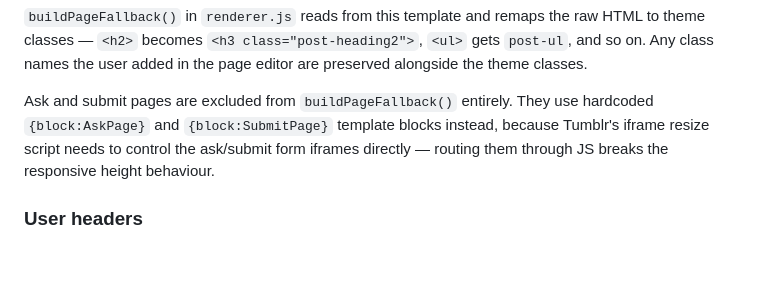
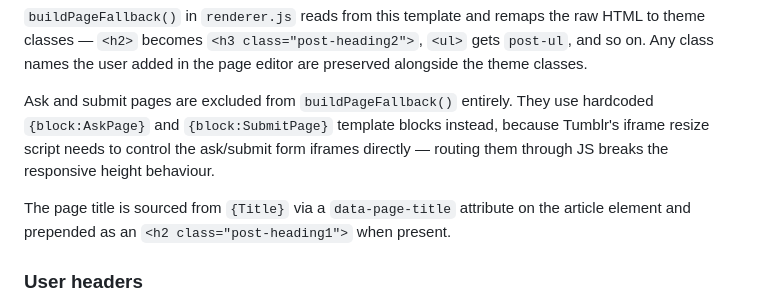
Before and after one commit to flipsewtf/tumblr-json-base, a Markdown page: README.md, the part around the change. Drawn GitHub-style; blank space fills up the shorter version.

Commit message:
static page title explained

```diff
--- a/README.md
+++ b/README.md
@@ -104,6 +104,9 @@ Ask and submit pages are excluded from `buildPageFallback()` entirely. They use
 script needs to control the ask/submit form iframes directly — routing them through JS breaks the
 responsive height behaviour.
 
+The page title is sourced from `{Title}` via a `data-page-title` attribute on the article element
+and prepended as an `<h2 class="post-heading1">` when present.
+
 ### User headers
 
 The root/original poster's avatar and username are rendered into `<header class="post-header">`
```
